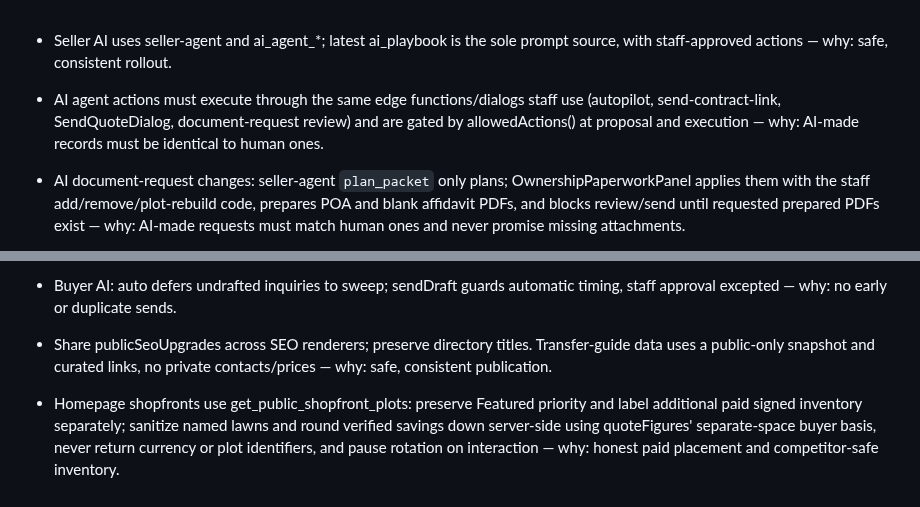
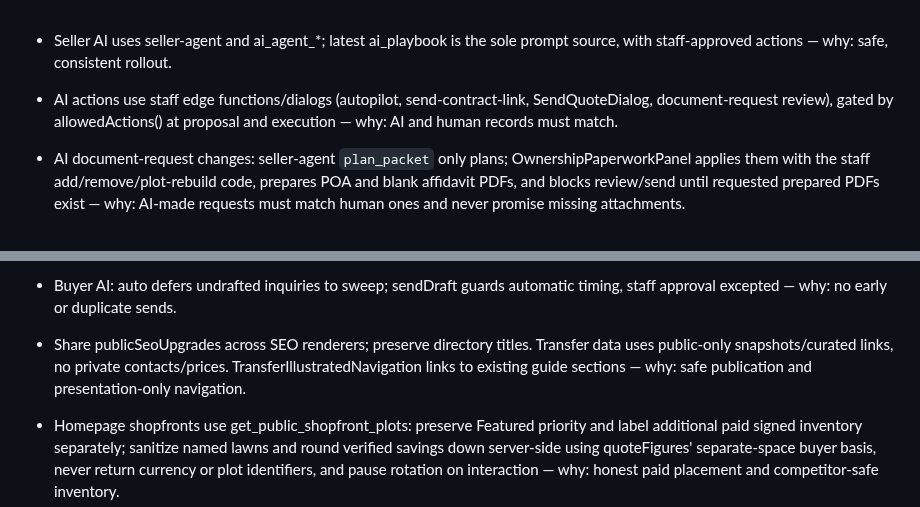
Before and after one commit to alexandermj1/texas-burial-beauty, a Markdown page: AGENTS.md, 2 parts joined by grey strips. Rendered like a GitHub page.

Commit message:
Changes
Co-authored-by: alexandermj1 <57460393+alexandermj1@users.noreply.github.com>

```diff
--- a/AGENTS.md
+++ b/AGENTS.md
@@ -1,5 +1,5 @@
 - Seller AI uses seller-agent and ai_agent_*; latest ai_playbook is the sole prompt source, with staff-approved actions — why: safe, consistent rollout.
-- AI agent actions must execute through the same edge functions/dialogs staff use (autopilot, send-contract-link, SendQuoteDialog, document-request review) and are gated by allowedActions() at proposal and execution — why: AI-made records must be identical to human ones.
+- AI actions use staff edge functions/dialogs (autopilot, send-contract-link, SendQuoteDialog, document-request review), gated by allowedActions() at proposal and execution — why: AI and human records must match.
 - AI document-request changes: seller-agent `plan_packet` only plans; OwnershipPaperworkPanel applies them with the staff add/remove/plot-rebuild code, prepares POA and blank affidavit PDFs, and blocks review/send until requested prepared PDFs exist — why: AI-made requests must match human ones and never promise missing attachments.
 - DB triggers supersede seller-agent proposals on newer emails/non-AI notes; reviews run only on staff click, never email/note/record-change triggers — why: prevent stale suggestions and automatic AI costs.
 - Seller-agent retires the ai_review_queue wake-up path but skips unchanged context; lean_mode uses a cached core prompt, topic-relevant chapters/actions, cheap triage and summarised older emails, staying off until owner-approved ai_agent_compare replays — why: reduce repeated prompt costs safely.
@@ -17,7 +17,7 @@
 - Buyer inventory uses buyerInventoryPricing/quoteFigures for per-space quotes and one-time fees; distinguish separate purchases from bundles, never invent identifiers. Workspace and AI share documentReadiness; a deed alone is not completed paperwork; agreement/acceptance eligibility stays separate — why: honest pricing and readiness.
 - Submission lists display cached summaries and call summarize-submission (cheap model, fingerprint-cached) only for records with no summary yet, once per id per session; seller-agent rejects automatic cron requests — why: new inquiries need a summary line without browsing burning AI credits.
 - Buyer AI: auto defers undrafted inquiries to sweep; sendDraft guards automatic timing, staff approval excepted — why: no early or duplicate sends.
-- Share publicSeoUpgrades across SEO renderers; preserve directory titles. Transfer-guide data uses a public-only snapshot and curated links, no private contacts/prices — why: safe, consistent publication.
+- Share publicSeoUpgrades across SEO renderers; preserve directory titles. Transfer data uses public-only snapshots/curated links, no private contacts/prices. TransferIllustratedNavigation links to existing guide sections — why: safe publication and presentation-only navigation.
 
 - Homepage shopfronts use get_public_shopfront_plots: preserve Featured priority and label additional paid signed inventory separately; sanitize named lawns and round verified savings down server-side using quoteFigures' separate-space buyer basis, never return currency or plot identifiers, and pause rotation on interaction — why: honest paid placement and competitor-safe inventory.
 - Toggle shopfronts via homepageSections.featuredShopfronts; keep code/feed — why: hiding must preserve design.
```
